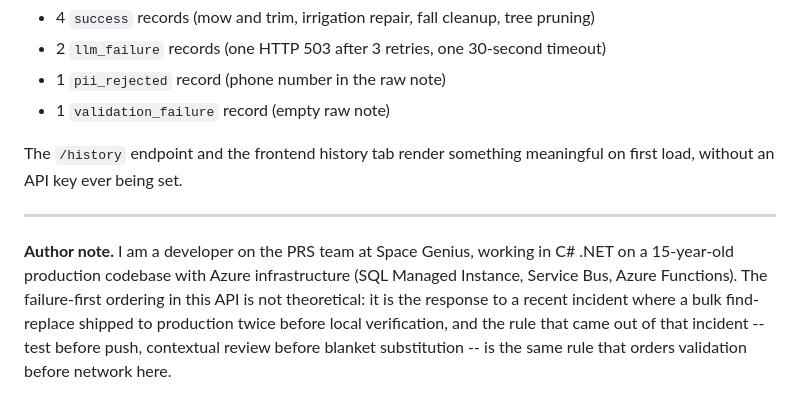
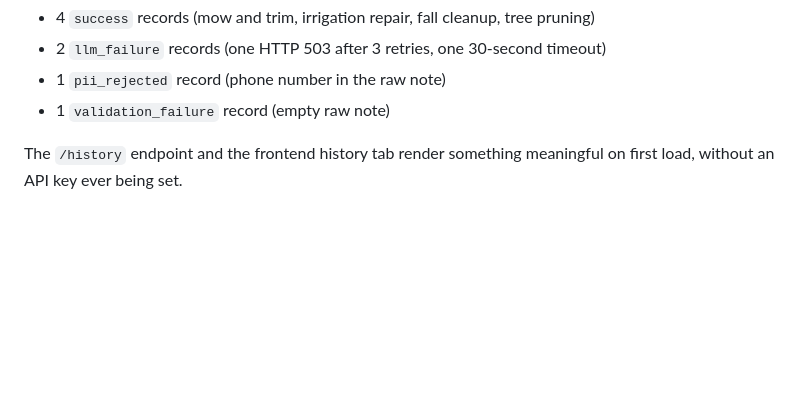
Before and after one commit to CarmenReed/Granum-Assignment, a Markdown page: README.md, the part around the change. Rendered like a GitHub page; blank space fills up the shorter version.

Commit message:
docs: remove author note from README
Co-Authored-By: Claude Opus 4.7 <noreply@anthropic.com>

```diff
--- a/README.md
+++ b/README.md
@@ -104,7 +104,3 @@ A bad input never reaches the network. A network failure never corrupts the log.
 - 1 `validation_failure` record (empty raw note)
 
 The `/history` endpoint and the frontend history tab render something meaningful on first load, without an API key ever being set.
-
----
-
-**Author note.** I am a developer on the PRS team at Space Genius, working in C# .NET on a 15-year-old production codebase with Azure infrastructure (SQL Managed Instance, Service Bus, Azure Functions). The failure-first ordering in this API is not theoretical: it is the response to a recent incident where a bulk find-replace shipped to production twice before local verification, and the rule that came out of that incident -- test before push, contextual review before blanket substitution -- is the same rule that orders validation before network here.
```
